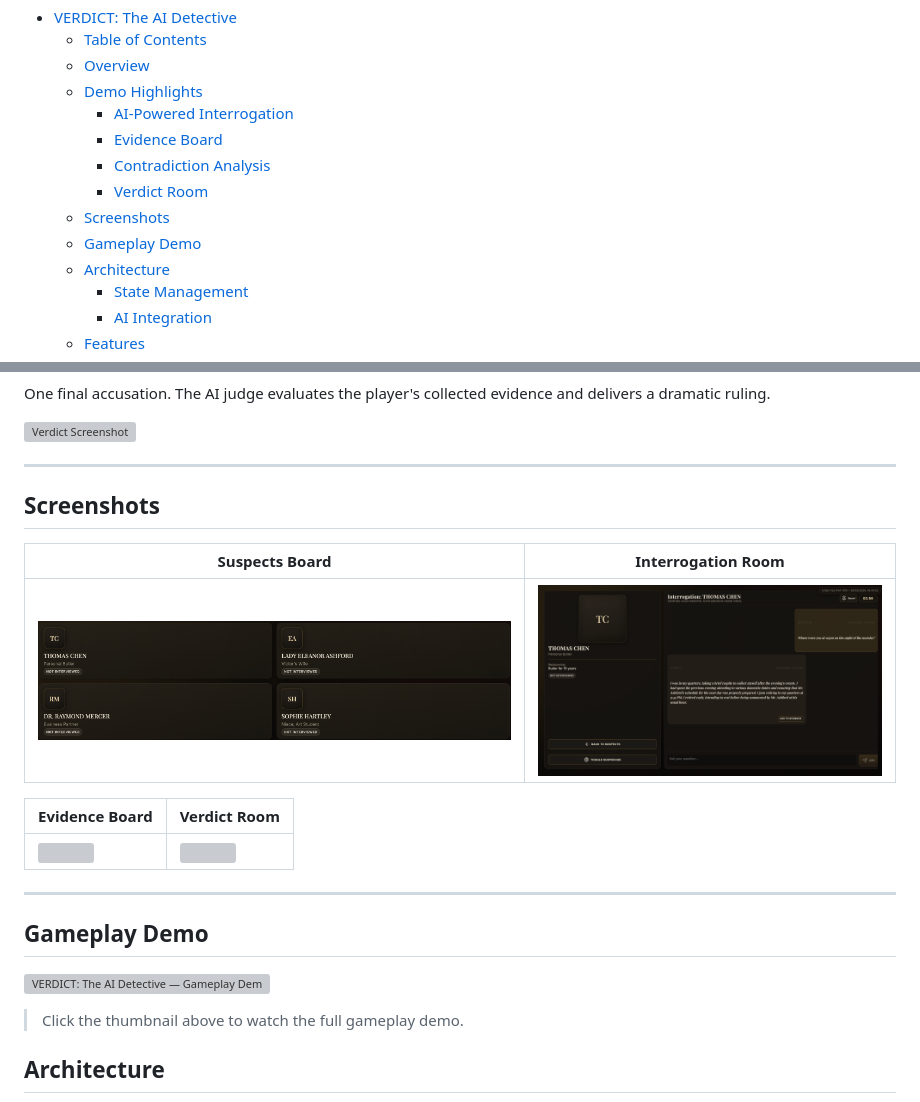
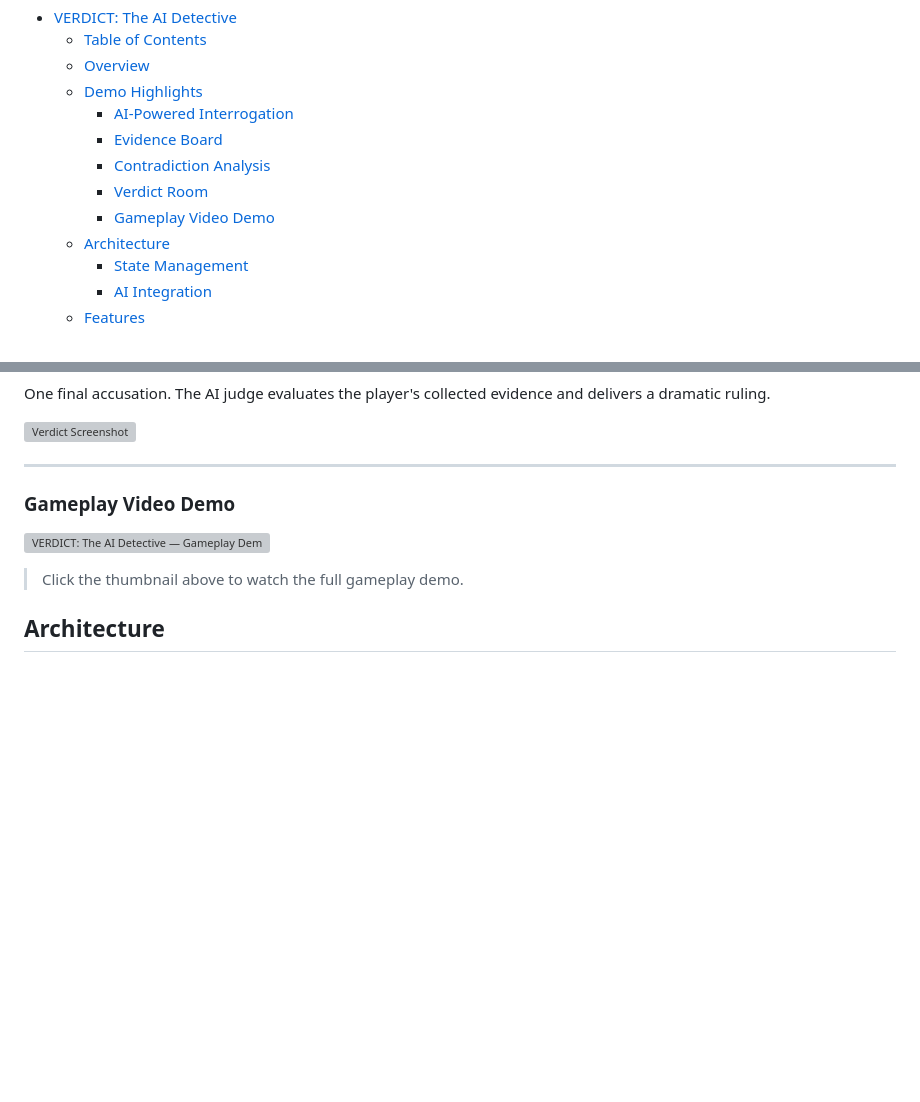
Before and after one commit to Joe4NYC/VERDICT-The-AI-Detective, a Markdown page: README.md, 2 parts joined by grey strips. Drawn GitHub-style; blank space fills up the shorter version; grey boxes are pictures that could not be loaded.

```diff
--- a/README.md
+++ b/README.md
@@ -16,8 +16,7 @@
     - [Evidence Board](#evidence-board)
     - [Contradiction Analysis](#contradiction-analysis)
     - [Verdict Room](#verdict-room)
-  - [Screenshots](#screenshots)
-  - [Gameplay Demo](#gameplay-demo)
+    - [Gameplay Video Demo](#gameplay-video-demo)
   - [Architecture](#architecture)
     - [State Management](#state-management)
     - [AI Integration](#ai-integration)
@@ -69,19 +68,7 @@ One final accusation. The AI judge evaluates the player's collected evidence and
 
 ---
 
-## Screenshots
-
-| Suspects Board | Interrogation Room |
-|---|---|
-| ![](suspects.png) | ![](interrogation.png) |
-
-| Evidence Board | Verdict Room |
-|---|---|
-| ![](evidence.png) | ![](verdict.png) |
-
----
-
-## Gameplay Demo
+### Gameplay Video Demo
 
 [![VERDICT: The AI Detective — Gameplay Demo](https://img.youtube.com/vi/lyMsVA5Z9v0/maxresdefault.jpg)](https://www.youtube.com/watch?v=lyMsVA5Z9v0)
 
```
